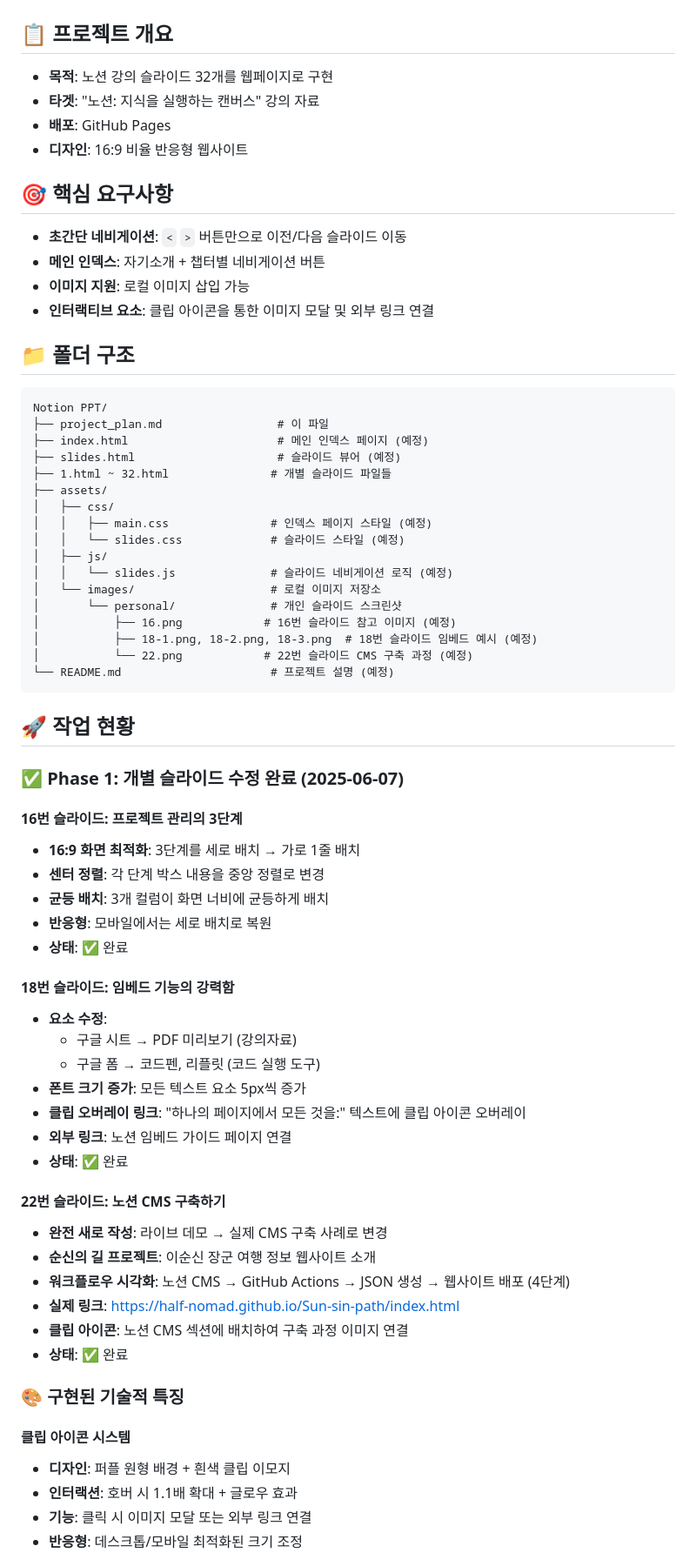
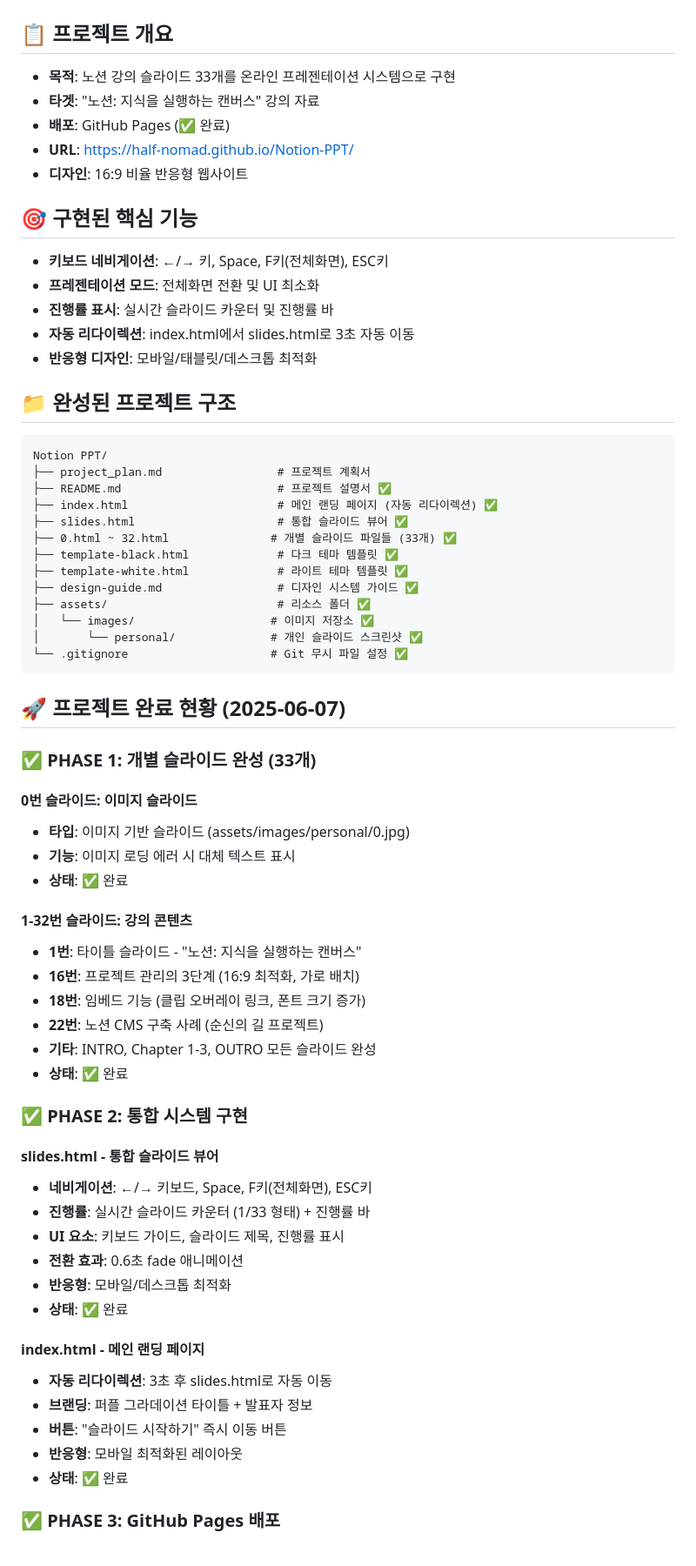
Before and after one commit to half-nomad/Notion-PPT, a Markdown page: project_plan.md, the part around one of its changes. Shown at 87% size. Drawn GitHub-style.

Commit message:
Update project plan with completed features and final results

````diff
--- a/project_plan.md
+++ b/project_plan.md
@@ -1,71 +1,69 @@
 # 노션 강의 슬라이드 웹사이트 프로젝트 플랜
 
 ## 📋 프로젝트 개요
-- **목적**: 노션 강의 슬라이드 32개를 웹페이지로 구현
+- **목적**: 노션 강의 슬라이드 33개를 온라인 프레젠테이션 시스템으로 구현
 - **타겟**: "노션: 지식을 실행하는 캔버스" 강의 자료
-- **배포**: GitHub Pages
+- **배포**: GitHub Pages (✅ 완료)
+- **URL**: https://half-nomad.github.io/Notion-PPT/
 - **디자인**: 16:9 비율 반응형 웹사이트
 
-## 🎯 핵심 요구사항
-- **초간단 네비게이션**: `<` `>` 버튼만으로 이전/다음 슬라이드 이동
-- **메인 인덱스**: 자기소개 + 챕터별 네비게이션 버튼
-- **이미지 지원**: 로컬 이미지 삽입 가능
-- **인터랙티브 요소**: 클립 아이콘을 통한 이미지 모달 및 외부 링크 연결
+## 🎯 구현된 핵심 기능
+- **키보드 네비게이션**: ←/→ 키, Space, F키(전체화면), ESC키
+- **프레젠테이션 모드**: 전체화면 전환 및 UI 최소화
+- **진행률 표시**: 실시간 슬라이드 카운터 및 진행률 바
+- **자동 리다이렉션**: index.html에서 slides.html로 3초 자동 이동
+- **반응형 디자인**: 모바일/태블릿/데스크톱 최적화
 
-## 📁 폴더 구조
+## 📁 완성된 프로젝트 구조
 ```
 Notion PPT/
-├── project_plan.md                 # 이 파일
-├── index.html                      # 메인 인덱스 페이지 (예정)
-├── slides.html                     # 슬라이드 뷰어 (예정)
-├── 1.html ~ 32.html               # 개별 슬라이드 파일들
-├── assets/
-│   ├── css/
-│   │   ├── main.css               # 인덱스 페이지 스타일 (예정)
-│   │   └── slides.css             # 슬라이드 스타일 (예정)
-│   ├── js/
-│   │   └── slides.js              # 슬라이드 네비게이션 로직 (예정)
-│   └── images/                    # 로컬 이미지 저장소
-│       └── personal/              # 개인 슬라이드 스크린샷
-│           ├── 16.png            # 16번 슬라이드 참고 이미지 (예정)
-│           ├── 18-1.png, 18-2.png, 18-3.png  # 18번 슬라이드 임베드 예시 (예정)
-│           └── 22.png            # 22번 슬라이드 CMS 구축 과정 (예정)
-└── README.md                      # 프로젝트 설명 (예정)
+├── project_plan.md                 # 프로젝트 계획서
+├── README.md                       # 프로젝트 설명서 ✅
+├── index.html                      # 메인 랜딩 페이지 (자동 리다이렉션) ✅
+├── slides.html                     # 통합 슬라이드 뷰어 ✅
+├── 0.html ~ 32.html               # 개별 슬라이드 파일들 (33개) ✅
+├── template-black.html             # 다크 테마 템플릿 ✅
+├── template-white.html             # 라이트 테마 템플릿 ✅
+├── design-guide.md                 # 디자인 시스템 가이드 ✅
+├── assets/                         # 리소스 폴더 ✅
+│   └── images/                    # 이미지 저장소 ✅
+│       └── personal/              # 개인 슬라이드 스크린샷 ✅
+└── .gitignore                     # Git 무시 파일 설정 ✅
 ```
 
-## 🚀 작업 현황
+## 🚀 프로젝트 완료 현황 (2025-06-07)
 
-### ✅ Phase 1: 개별 슬라이드 수정 완료 (2025-06-07)
+### ✅ **PHASE 1: 개별 슬라이드 완성 (33개)**
 
-#### **16번 슬라이드: 프로젝트 관리의 3단계**
-- **16:9 화면 최적화**: 3단계를 세로 배치 → 가로 1줄 배치
-- **센터 정렬**: 각 단계 박스 내용을 중앙 정렬로 변경
-- **균등 배치**: 3개 컬럼이 화면 너비에 균등하게 배치
-- **반응형**: 모바일에서는 세로 배치로 복원
+#### **0번 슬라이드: 이미지 슬라이드**
+- **타입**: 이미지 기반 슬라이드 (assets/images/personal/0.jpg)
+- **기능**: 이미지 로딩 에러 시 대체 텍스트 표시
 - **상태**: ✅ 완료
 
-#### **18번 슬라이드: 임베드 기능의 강력함**
-- **요소 수정**:
-  - 구글 시트 → PDF 미리보기 (강의자료)
-  - 구글 폼 → 코드펜, 리플릿 (코드 실행 도구)
-- **폰트 크기 증가**: 모든 텍스트 요소 5px씩 증가
-- **클립 오버레이 링크**: "하나의 페이지에서 모든 것을:" 텍스트에 클립 아이콘 오버레이
-- **외부 링크**: 노션 임베드 가이드 페이지 연결
+#### **1-32번 슬라이드: 강의 콘텐츠**
+- **1번**: 타이틀 슬라이드 - "노션: 지식을 실행하는 캔버스"
+- **16번**: 프로젝트 관리의 3단계 (16:9 최적화, 가로 배치)
+- **18번**: 임베드 기능 (클립 오버레이 링크, 폰트 크기 증가)
+- **22번**: 노션 CMS 구축 사례 (순신의 길 프로젝트)
+- **기타**: INTRO, Chapter 1-3, OUTRO 모든 슬라이드 완성
 - **상태**: ✅ 완료
 
-#### **22번 슬라이드: 노션 CMS 구축하기**
-- **완전 새로 작성**: 라이브 데모 → 실제 CMS 구축 사례로 변경
-- **순신의 길 프로젝트**: 이순신 장군 여행 정보 웹사이트 소개
-- **워크플로우 시각화**: 노션 CMS → GitHub Actions → JSON 생성 → 웹사이트 배포 (4단계)
-- **실제 링크**: https://half-nomad.github.io/Sun-sin-path/index.html
-- **클립 아이콘**: 노션 CMS 섹션에 배치하여 구축 과정 이미지 연결
+### ✅ **PHASE 2: 통합 시스템 구현**
+
+#### **slides.html - 통합 슬라이드 뷰어**
+- **네비게이션**: ←/→ 키보드, Space, F키(전체화면), ESC키
+- **진행률**: 실시간 슬라이드 카운터 (1/33 형태) + 진행률 바
+- **UI 요소**: 키보드 가이드, 슬라이드 제목, 진행률 표시
+- **전환 효과**: 0.6초 fade 애니메이션
+- **반응형**: 모바일/데스크톱 최적화
 - **상태**: ✅ 완료
 
-### 🎨 구현된 기술적 특징
+#### **index.html - 메인 랜딩 페이지**
+- **자동 리다이렉션**: 3초 후 slides.html로 자동 이동
+- **브랜딩**: 퍼플 그라데이션 타이틀 + 발표자 정보
+- **버튼**: "슬라이드 시작하기" 즉시 이동 버튼
+- **반응형**: 모바일 최적화된 레이아웃
+- **상태**: ✅ 완료
 
-#### **클립 아이콘 시스템**
-- **디자인**: 퍼플 원형 배경 + 흰색 클립 이모지
-- **인터랙션**: 호버 시 1.1배 확대 + 글로우 효과
-- **기능**: 클릭 시 이미지 모달 또는 외부 링크 연결
-- **반응형**: 데스크톱/모바일 최적화된 크기 조정
+### ✅ **PHASE 3: GitHub Pages 배포**
 
````
Also changed, not shown: other parts of project_plan.md (+89 -56 lines).
